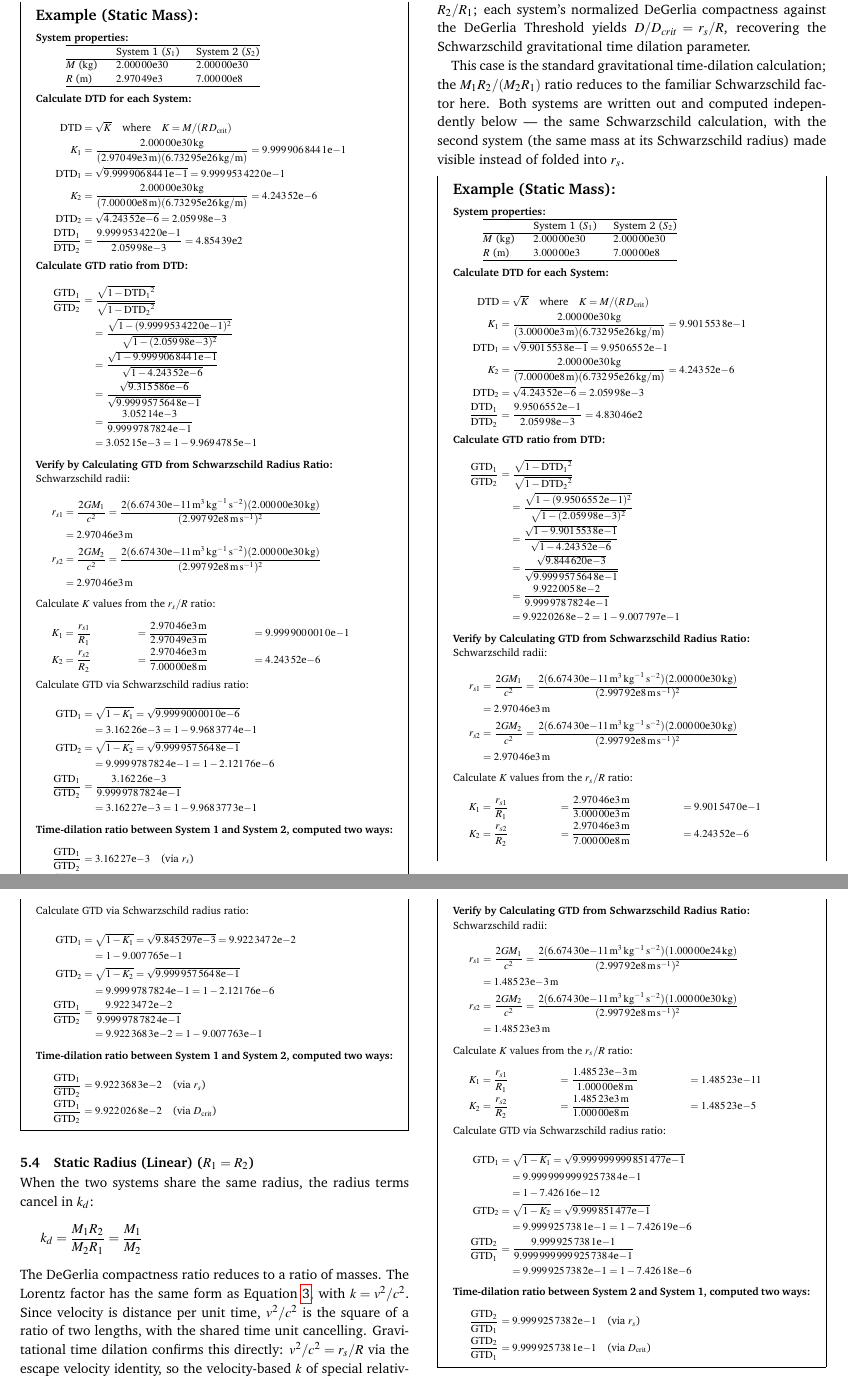
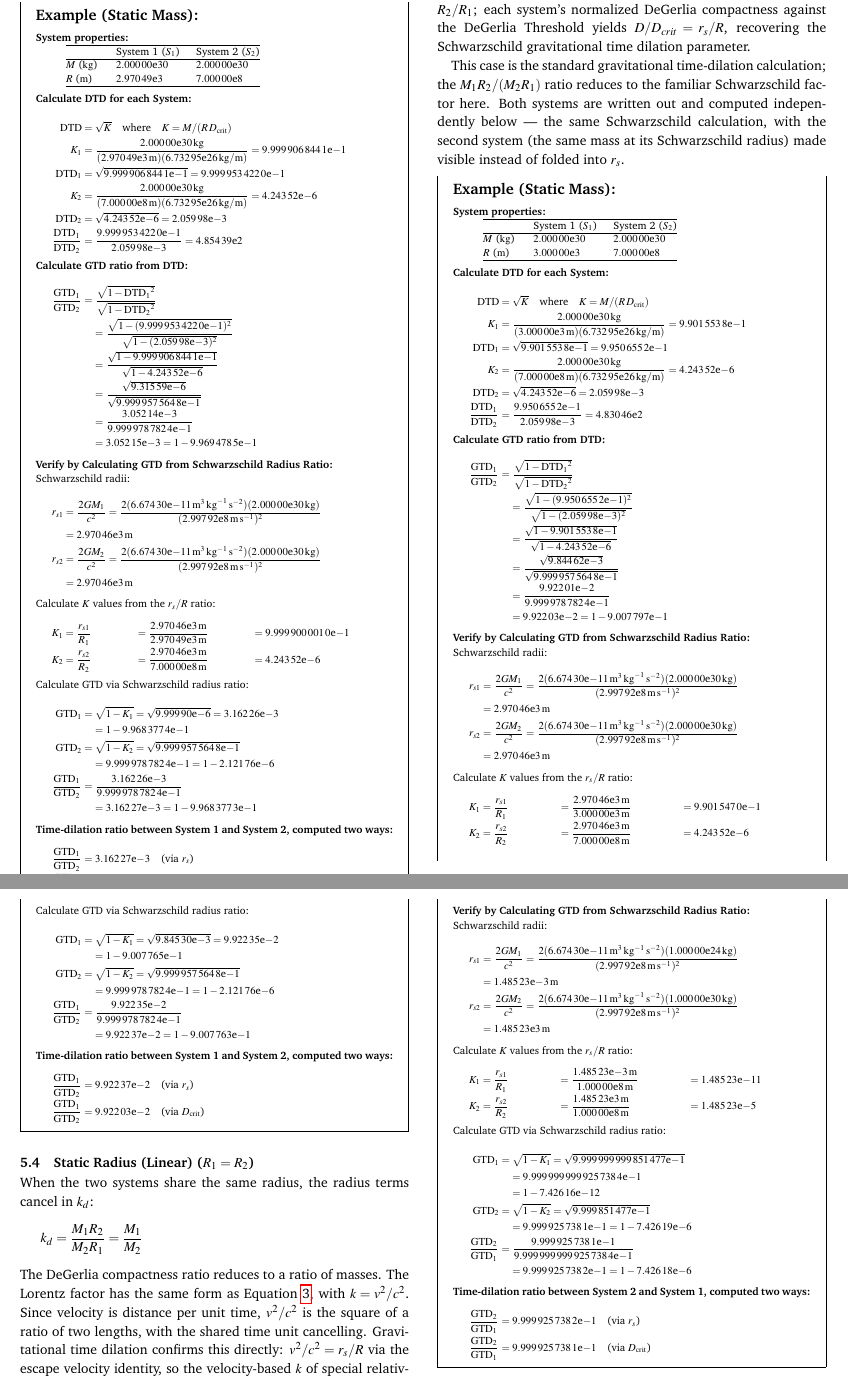
Before and after one commit to denverdata/academic_InertialRelativity_STE_cases, a LaTeX document (latex/master.tex): two parts of pages 5 and 6 of 10, joined at a grey line, cut so that both start at the same text. Compiled offline with pdfLaTeX.

Commit message:
Enhance significant figure formatting in sig function and update LaTeX document for improved clarity in GTD calculations

```diff
--- a/latex/master.tex
+++ b/latex/master.tex
@@ -403,7 +403,7 @@ $R$ (\unit{\meter}) & \num{2.97049e3} & \num{7.00000e8} \\
 \dfrac{\mathrm{GTD}_1}{\mathrm{GTD}_2} &= \dfrac{\sqrt{1-\mathrm{DTD_1}^2}}{\sqrt{1-\mathrm{DTD_2}^2}}\\
 &\quad = \dfrac{\sqrt{1-(\num{9.9999534220e-1})^2}}{\sqrt{1-(\num{2.05998e-3})^2}}\\
 &\quad = \dfrac{\sqrt{1-\num{9.9999068441e-1}}}{\sqrt{1-\num{4.24352e-6}}}\\
-&\quad = \dfrac{\sqrt{\num{9.315586e-6}}}{\sqrt{\num{9.9999575648e-1}}}\\
+&\quad = \dfrac{\sqrt{\num{9.31559e-6}}}{\sqrt{\num{9.9999575648e-1}}}\\
 &\quad = \dfrac{\num{3.05214e-3}}{\num{9.9999787824e-1}}\\
 &\quad = \num{3.05215e-3} = 1-\num{9.9694785e-1}
 \end{align*}
@@ -422,8 +422,8 @@ K_2 &= \dfrac{r_{s2}}{R_2} &&= \dfrac{\num{2.97046e3}\,\unit{\meter}}{\num{7.000
 \end{align*}
 \noindent Calculate GTD via Schwarzschild radius ratio:\par\nobreak
 \begin{align*}
-\mathrm{GTD}_1 &= \sqrt{1-K_1} = \sqrt{\num{9.9999000010e-6}}\\
-&\quad = \num{3.16226e-3} = 1-\num{9.9683774e-1}\\
+\mathrm{GTD}_1 &= \sqrt{1-K_1} = \sqrt{\num{9.99990e-6}} = \num{3.16226e-3}\\
+&\quad = 1-\num{9.9683774e-1}\\
 \mathrm{GTD}_2 &= \sqrt{1-K_2} = \sqrt{\num{9.9999575648e-1}}\\
 &\quad = \num{9.9999787824e-1} = 1-\num{2.12176e-6}\\
 \dfrac{\mathrm{GTD}_1}{\mathrm{GTD}_2} &= \dfrac{\num{3.16226e-3}}{\num{9.9999787824e-1}}\\
@@ -480,9 +480,9 @@ $R$ (\unit{\meter}) & \num{3.00000e3} & \num{7.00000e8} \\
 \dfrac{\mathrm{GTD}_1}{\mathrm{GTD}_2} &= \dfrac{\sqrt{1-\mathrm{DTD_1}^2}}{\sqrt{1-\mathrm{DTD_2}^2}}\\
 &\quad = \dfrac{\sqrt{1-(\num{9.9506552e-1})^2}}{\sqrt{1-(\num{2.05998e-3})^2}}\\
 &\quad = \dfrac{\sqrt{1-\num{9.9015538e-1}}}{\sqrt{1-\num{4.24352e-6}}}\\
-&\quad = \dfrac{\sqrt{\num{9.844620e-3}}}{\sqrt{\num{9.9999575648e-1}}}\\
-&\quad = \dfrac{\num{9.9220058e-2}}{\num{9.9999787824e-1}}\\
-&\quad = \num{9.9220268e-2} = 1-\num{9.007797e-1}
+&\quad = \dfrac{\sqrt{\num{9.84462e-3}}}{\sqrt{\num{9.9999575648e-1}}}\\
+&\quad = \dfrac{\num{9.92201e-2}}{\num{9.9999787824e-1}}\\
+&\quad = \num{9.92203e-2} = 1-\num{9.007797e-1}
 \end{align*}
 \noindent\textbf{Verify by Calculating GTD from Schwarzschild Radius Ratio:}\par\nobreak
 \noindent Schwarzschild radii:\par\nobreak
@@ -499,17 +499,17 @@ K_2 &= \dfrac{r_{s2}}{R_2} &&= \dfrac{\num{2.97046e3}\,\unit{\meter}}{\num{7.000
 \end{align*}
 \noindent Calculate GTD via Schwarzschild radius ratio:\par\nobreak
 \begin{align*}
-\mathrm{GTD}_1 &= \sqrt{1-K_1} = \sqrt{\num{9.845297e-3}} = \num{9.9223472e-2}\\
+\mathrm{GTD}_1 &= \sqrt{1-K_1} = \sqrt{\num{9.84530e-3}} = \num{9.92235e-2}\\
 &\quad = 1-\num{9.007765e-1}\\
 \mathrm{GTD}_2 &= \sqrt{1-K_2} = \sqrt{\num{9.9999575648e-1}}\\
 &\quad = \num{9.9999787824e-1} = 1-\num{2.12176e-6}\\
-\dfrac{\mathrm{GTD}_1}{\mathrm{GTD}_2} &= \dfrac{\num{9.9223472e-2}}{\num{9.9999787824e-1}}\\
-&\quad = \num{9.9223683e-2} = 1-\num{9.007763e-1}
+\dfrac{\mathrm{GTD}_1}{\mathrm{GTD}_2} &= \dfrac{\num{9.92235e-2}}{\num{9.9999787824e-1}}\\
+&\quad = \num{9.92237e-2} = 1-\num{9.007763e-1}
 \end{align*}
 \noindent\textbf{Time-dilation ratio between System 1 and System 2, computed two ways:}\par\nobreak
 \begin{align*}
-&\dfrac{\mathrm{GTD}_1}{\mathrm{GTD}_2} = \num{9.9223683e-2} \quad \text{(via $r_s$)}\\
-&\dfrac{\mathrm{GTD}_1}{\mathrm{GTD}_2} = \num{9.9220268e-2} \quad \text{(via $D_{\mathrm{crit}}$)}
+&\dfrac{\mathrm{GTD}_1}{\mathrm{GTD}_2} = \num{9.92237e-2} \quad \text{(via $r_s$)}\\
+&\dfrac{\mathrm{GTD}_1}{\mathrm{GTD}_2} = \num{9.92203e-2} \quad \text{(via $D_{\mathrm{crit}}$)}
 \end{align*}
 \end{mdframed}
 
```
Also changed, not shown: latex/master.pdf, 2 other files.
